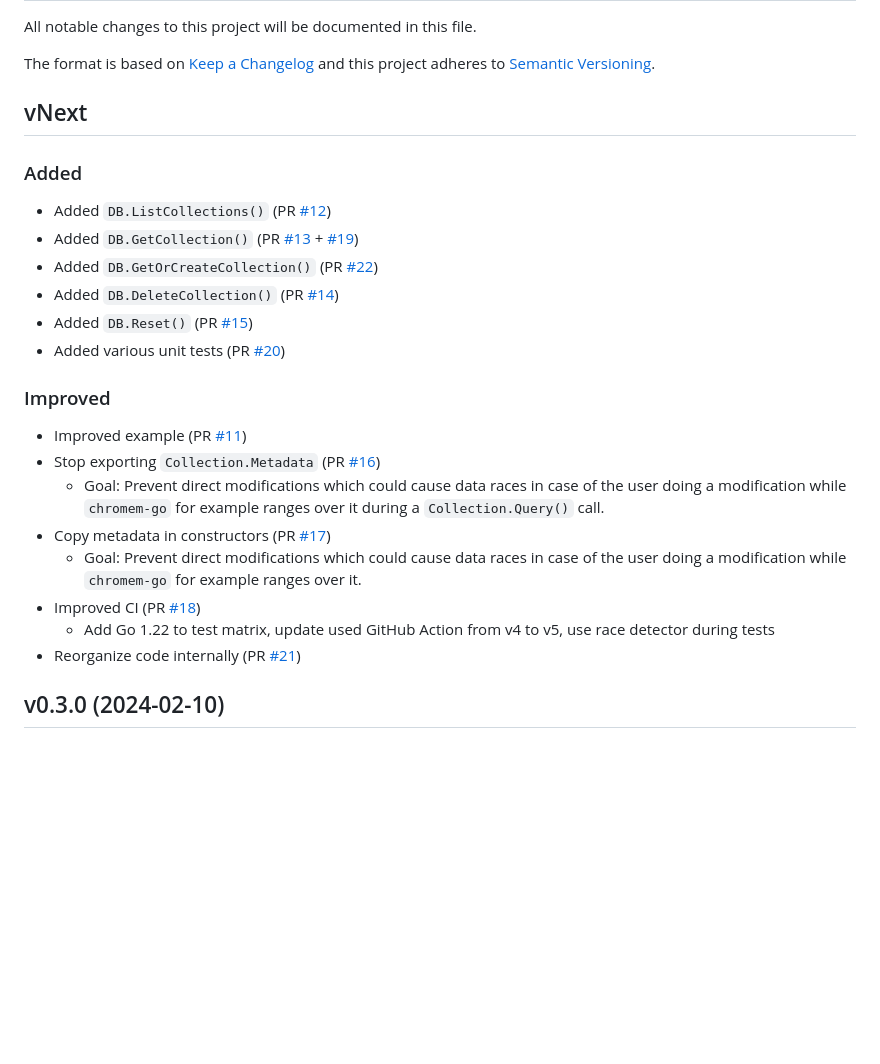
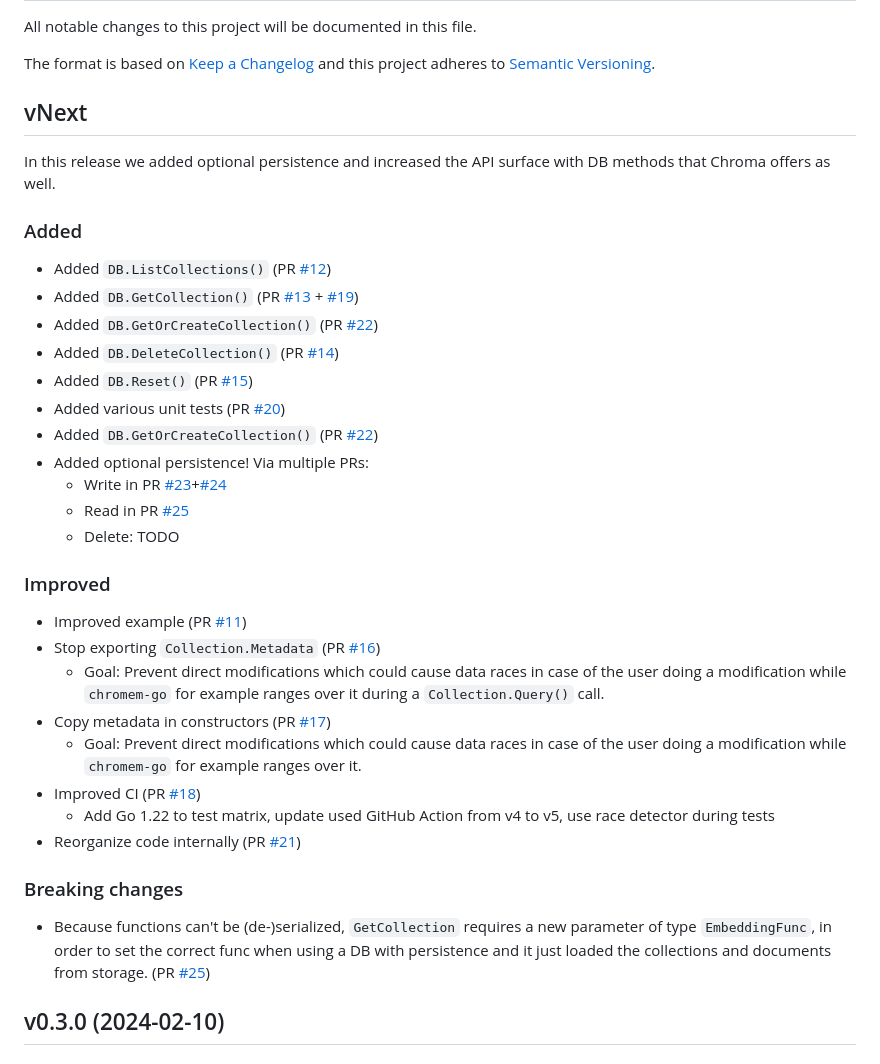
Before and after one commit to philippgille/chromem-go, a Markdown page: CHANGELOG.md, the part around the change. Drawn GitHub-style; blank space fills up the shorter version.

Commit message:
Update CHANGELOG

```diff
--- a/CHANGELOG.md
+++ b/CHANGELOG.md
@@ -8,6 +8,8 @@ The format is based on [Keep a Changelog](https://keepachangelog.com/en/1.1.0/)
 vNext
 -----
 
+In this release we added optional persistence and increased the API surface with DB methods that Chroma offers as well.
+
 ### Added
 
 - Added `DB.ListCollections()` (PR [#12](https://github.com/philippgille/chromem-go/pull/12))
@@ -16,6 +18,11 @@ vNext
 - Added `DB.DeleteCollection()` (PR [#14](https://github.com/philippgille/chromem-go/pull/14))
 - Added `DB.Reset()` (PR [#15](https://github.com/philippgille/chromem-go/pull/15))
 - Added various unit tests (PR [#20](https://github.com/philippgille/chromem-go/pull/20))
+- Added `DB.GetOrCreateCollection()` (PR [#22](https://github.com/philippgille/chromem-go/pull/22))
+- Added optional persistence! Via multiple PRs:
+  - Write in PR [#23](https://github.com/philippgille/chromem-go/pull/23)+[#24](https://github.com/philippgille/chromem-go/pull/24)
+  - Read in PR [#25](https://github.com/philippgille/chromem-go/pull/25)
+  - Delete: TODO
 
 ### Improved
 
@@ -27,6 +34,10 @@ vNext
 - Improved CI (PR [#18](https://github.com/philippgille/chromem-go/pull/18))
   - Add Go 1.22 to test matrix, update used GitHub Action from v4 to v5, use race detector during tests
 - Reorganize code internally (PR [#21](https://github.com/philippgille/chromem-go/pull/21))
+
+### Breaking changes
+
+- Because functions can't be (de-)serialized, `GetCollection` requires a new parameter of type `EmbeddingFunc`, in order to set the correct func when using a DB with persistence and it just loaded the collections and documents from storage. (PR [#25](https://github.com/philippgille/chromem-go/pull/25))
 
 v0.3.0 (2024-02-10)
 -------------------
```
